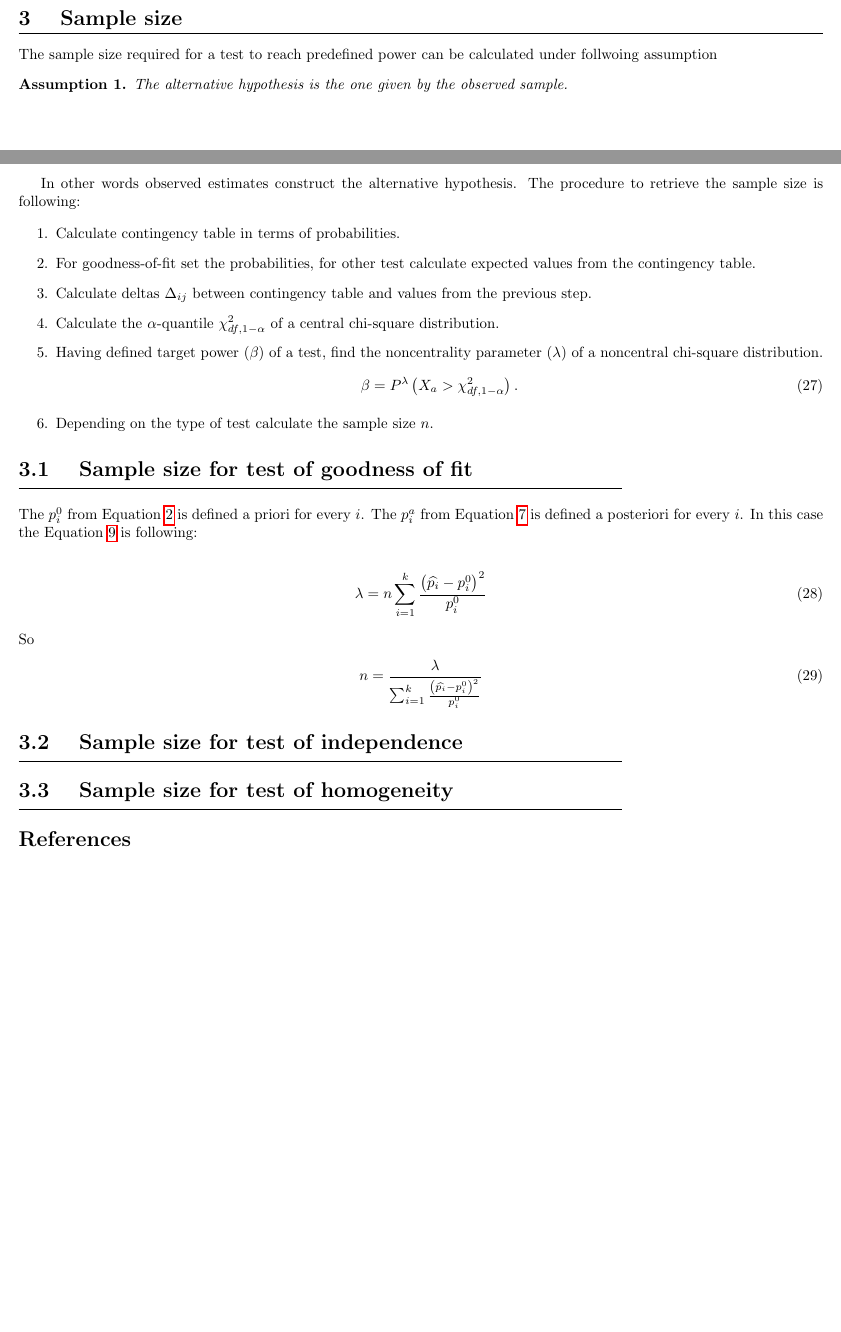
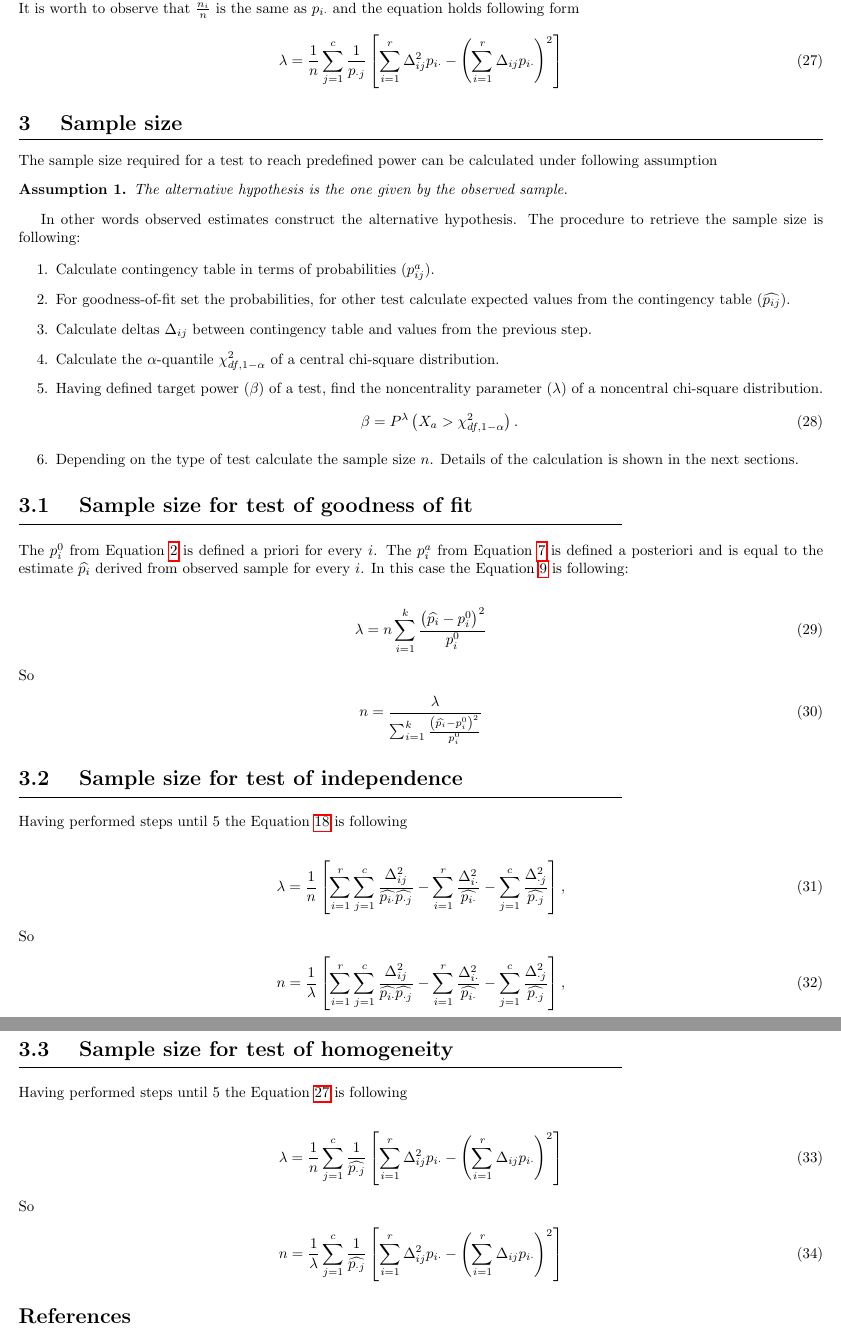
Before and after one commit to grzegorz-karas/chi-square-test, a LaTeX document (app/back_end/manuscript/doc.tex): two parts of pages 3 and 4 of 4 before the commit and two parts of pages 4 and 5 of 5 after it, joined at a grey line, cut at the place of the change, the shorter picture padded with empty space. Compiled offline with pdfLaTeX.

Commit message:
add sample size quations for independence and homogenity

```diff
--- a/app/back_end/manuscript/doc.tex
+++ b/app/back_end/manuscript/doc.tex
@@ -221 +221,5 @@ If $\Delta_{ij} = c_{ij}/\sqrt{n}$, then
 \end{equation}
+It is worth to observe that $\frac{n_i}{n}$ is the same as $p_{i\cdot}$ and the equation holds following form
+\begin{equation}\label{homogeneity_lambda}
+    \lambda = \frac{1}{n}\sum_{j=1}^{c}\frac{1}{p_{\cdot j}}\left[ \sum_{i=1}^{r} \Delta_{ij}^2 p_{i\cdot} -  \left(\sum_{i=1}^{r} \Delta_{ij} p_{i\cdot}\right)^2  \right]
+\end{equation}
@@ -223,7 +226,7 @@ If $\Delta_{ij} = c_{ij}/\sqrt{n}$, then
 
 \section{Sample size}
 The sample size required for a test to reach predefined power can be calculated
-under follwoing assumption
+under following assumption
 
 \begin{assumption}
 The alternative hypothesis is the one given by the observed sample.
@@ -232,21 +235,21 @@ In other words observed estimates construct the alternative hypothesis. The
 procedure to retrieve the sample size is following:
 
 \begin{enumerate}
-    \item Calculate contingency table in terms of probabilities.
-    \item For goodness-of-fit set the probabilities, for other test calculate expected values from the contingency table.
+    \item Calculate contingency table in terms of probabilities ($p^a_{ij}$).
+    \item For goodness-of-fit set the probabilities, for other test calculate expected values from the contingency table ($\widehat{p_{ij}}$).
     \item Calculate deltas $\Delta_{ij}$ between contingency table and values from the previous step.
     \item Calculate the $\alpha$-quantile $\chi^2_{df,1-\alpha}$ of a central chi-square distribution.
     \item Having defined target power ($\beta$) of a test, find the noncentrality parameter ($\lambda$) of a noncentral chi-square distribution.
     \begin{equation}
         \beta = P^\lambda\left(X_a > \chi^2_{df,1-\alpha} \right).
     \end{equation}
-    \item Depending on the type of test calculate the sample size $n$.
+    \item Depending on the type of test calculate the sample size $n$. Details of the calculation is shown in the next sections.
 \end{enumerate}
 
 
 \subsection{Sample size for test of goodness of fit}
 The $p_i^0$ from Equation \ref{goodness_of_fit_h_0} is defined a priori for every $i$.
-The $p_i^a$ from Equation \ref{goodness_of_fit_h_a} is defined a posteriori for every $i$.
+The $p_i^a$ from Equation \ref{goodness_of_fit_h_a} is defined a posteriori and is equal to the estimate $\widehat{p_{i}}$ derived from observed sample for every $i$.
 In this case the Equation \ref{goodness_of_fit_lambda} is following:
 
 \begin{equation}
@@ -259,7 +262,28 @@ So
 
 
 \subsection{Sample size for test of independence}
+
+Having performed steps until 5 the Equation \ref{independence_lambda} is following
+
+\begin{equation}
+    \lambda = \frac{1}{n}\left[\sum_{i=1}^{r}\sum_{j=1}^c \frac{\Delta_{ij}^2}{\widehat{p_{i\cdot}}\widehat{p_{\cdot j}}} - \sum_{i=1}^{r}\frac{\Delta_{i \cdot}^2}{\widehat{p_{i \cdot}}} - \sum_{j=1}^{c}\frac{\Delta_{\cdot j}^2}{\widehat{p_{\cdot j}}}\right],
+\end{equation}
+So
+\begin{equation}
+    n = \frac{1}{\lambda}\left[\sum_{i=1}^{r}\sum_{j=1}^c \frac{\Delta_{ij}^2}{\widehat{p_{i\cdot}}\widehat{p_{\cdot j}}} - \sum_{i=1}^{r}\frac{\Delta_{i \cdot}^2}{\widehat{p_{i \cdot}}} - \sum_{j=1}^{c}\frac{\Delta_{\cdot j}^2}{\widehat{p_{\cdot j}}}\right],
+\end{equation}
+
 \subsection{Sample size for test of homogeneity}
+
+Having performed steps until 5 the Equation \ref{homogeneity_lambda} is following
+
+\begin{equation}
+    \lambda = \frac{1}{n}\sum_{j=1}^{c}\frac{1}{\widehat{p_{\cdot j}}}\left[ \sum_{i=1}^{r} \Delta_{ij}^2 p_{i\cdot} -  \left(\sum_{i=1}^{r} \Delta_{ij} p_{i\cdot}\right)^2  \right]
+\end{equation}
+So
+\begin{equation}
+    n = \frac{1}{\lambda}\sum_{j=1}^{c}\frac{1}{\widehat{p_{\cdot j}}}\left[ \sum_{i=1}^{r} \Delta_{ij}^2 p_{i\cdot} -  \left(\sum_{i=1}^{r} \Delta_{ij} p_{i\cdot}\right)^2  \right]
+\end{equation}
 
 \begin{thebibliography}{9}
     \bibitem{wiki}
```
Also changed, not shown: app/back_end/manuscript/doc.pdf, app/back_end/manuscript/doc.tex (15 more changed lines), 3 other files.
